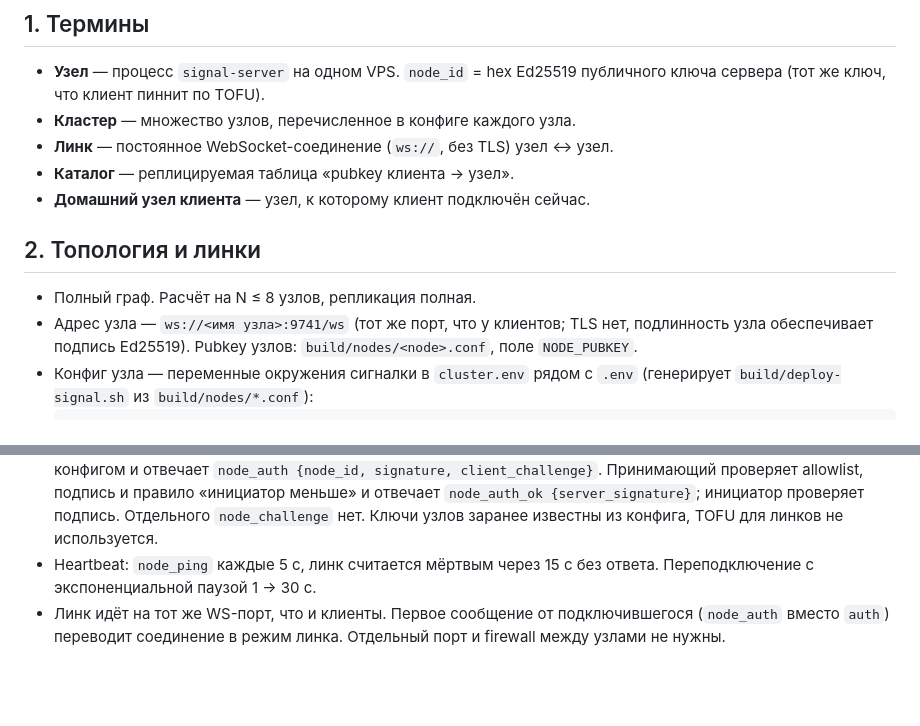
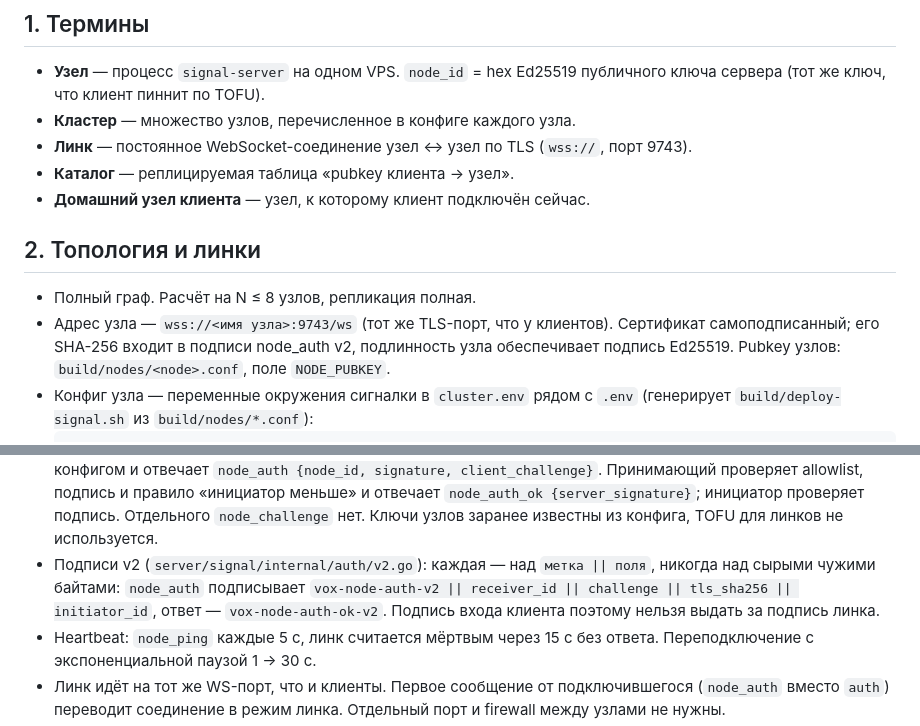
Before and after one commit to Timka140/vox-messenger, a Markdown page: docs/cluster-contract.md, 2 parts joined by grey strips. GitHub-like rendering; blank space fills up the shorter version.

```diff
--- a/docs/cluster-contract.md
+++ b/docs/cluster-contract.md
@@ -35,15 +35,16 @@ SSH-доступ — `build/remote/<node>/ssh.conf` (не в git).
 - **Узел** — процесс `signal-server` на одном VPS. `node_id` = hex Ed25519
   публичного ключа сервера (тот же ключ, что клиент пиннит по TOFU).
 - **Кластер** — множество узлов, перечисленное в конфиге каждого узла.
-- **Линк** — постоянное WebSocket-соединение (`ws://`, без TLS) узел ↔ узел.
+- **Линк** — постоянное WebSocket-соединение узел ↔ узел по TLS (`wss://`, порт 9743).
 - **Каталог** — реплицируемая таблица «pubkey клиента → узел».
 - **Домашний узел клиента** — узел, к которому клиент подключён сейчас.
 
 ## 2. Топология и линки
 
 - Полный граф. Расчёт на N ≤ 8 узлов, репликация полная.
-- Адрес узла — `ws://<имя узла>:9741/ws` (тот же порт, что у клиентов; TLS нет,
-  подлинность узла обеспечивает подпись Ed25519). Pubkey узлов:
+- Адрес узла — `wss://<имя узла>:9743/ws` (тот же TLS-порт, что у клиентов).
+  Сертификат самоподписанный; его SHA-256 входит в подписи node_auth v2,
+  подлинность узла обеспечивает подпись Ed25519. Pubkey узлов:
   `build/nodes/<node>.conf`, поле `NODE_PUBKEY`.
 - Конфиг узла — переменные окружения сигналки в `cluster.env` рядом с `.env`
   (генерирует `build/deploy-signal.sh` из `build/nodes/*.conf`):
@@ -64,6 +65,10 @@ SSH-доступ — `build/remote/<node>/ssh.conf` (не в git).
   `node_auth_ok {server_signature}`; инициатор проверяет подпись. Отдельного
   `node_challenge` нет. Ключи узлов заранее известны из конфига, TOFU для
   линков не используется.
+- Подписи v2 (`server/signal/internal/auth/v2.go`): каждая — над `метка || поля`,
+  никогда над сырыми чужими байтами: `node_auth` подписывает `vox-node-auth-v2 ||
+  receiver_id || challenge || tls_sha256 || initiator_id`, ответ — `vox-node-auth-ok-v2`.
+  Подпись входа клиента поэтому нельзя выдать за подпись линка.
 - Heartbeat: `node_ping` каждые 5 с, линк считается мёртвым через 15 с без
   ответа. Переподключение с экспоненциальной паузой 1 → 30 с.
 - Линк идёт на тот же WS-порт, что и клиенты. Первое сообщение от
```
Also changed, not shown: README.md (+9 -7 lines), docs/build.md (+4 -2 lines).
